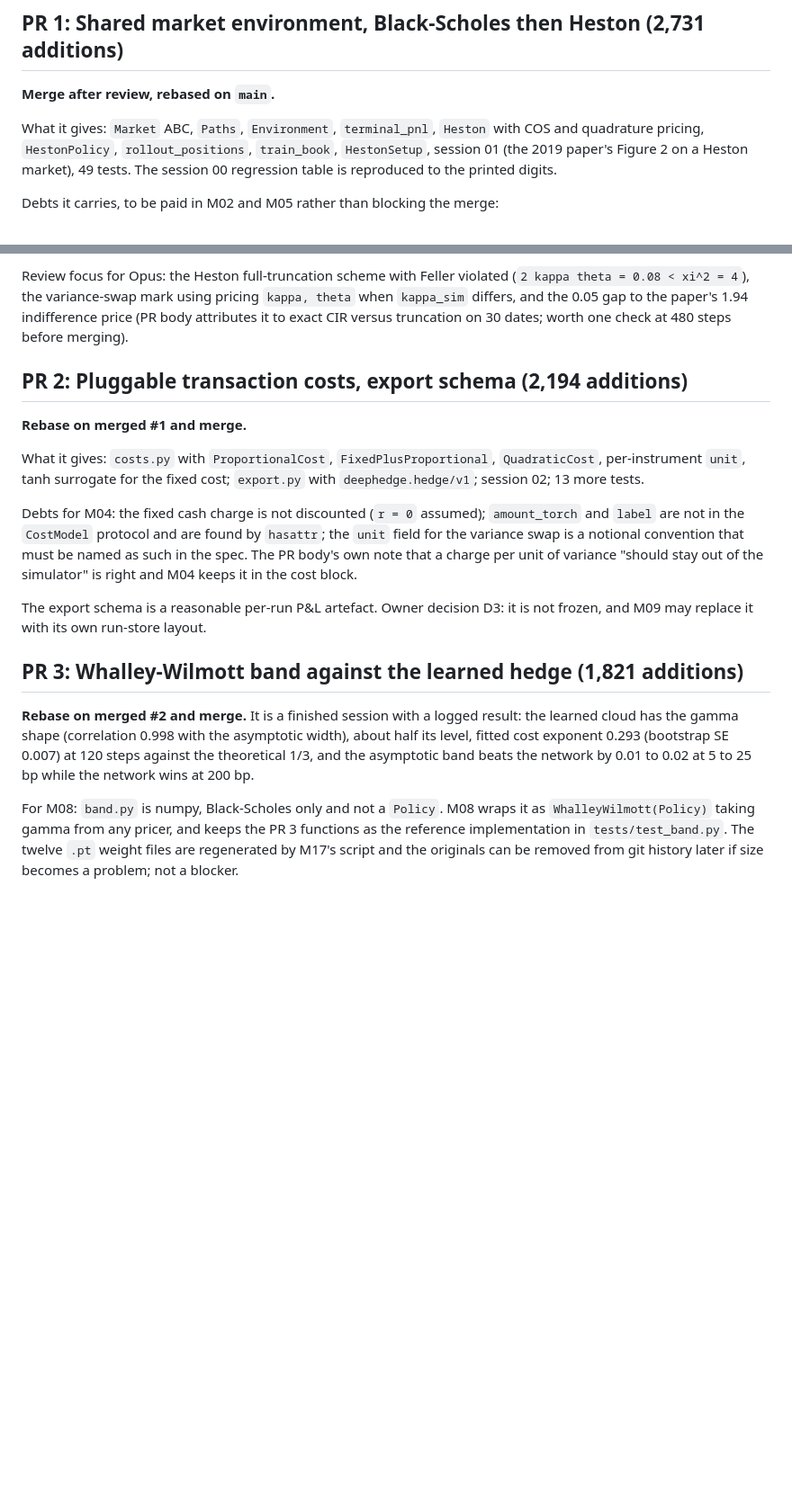
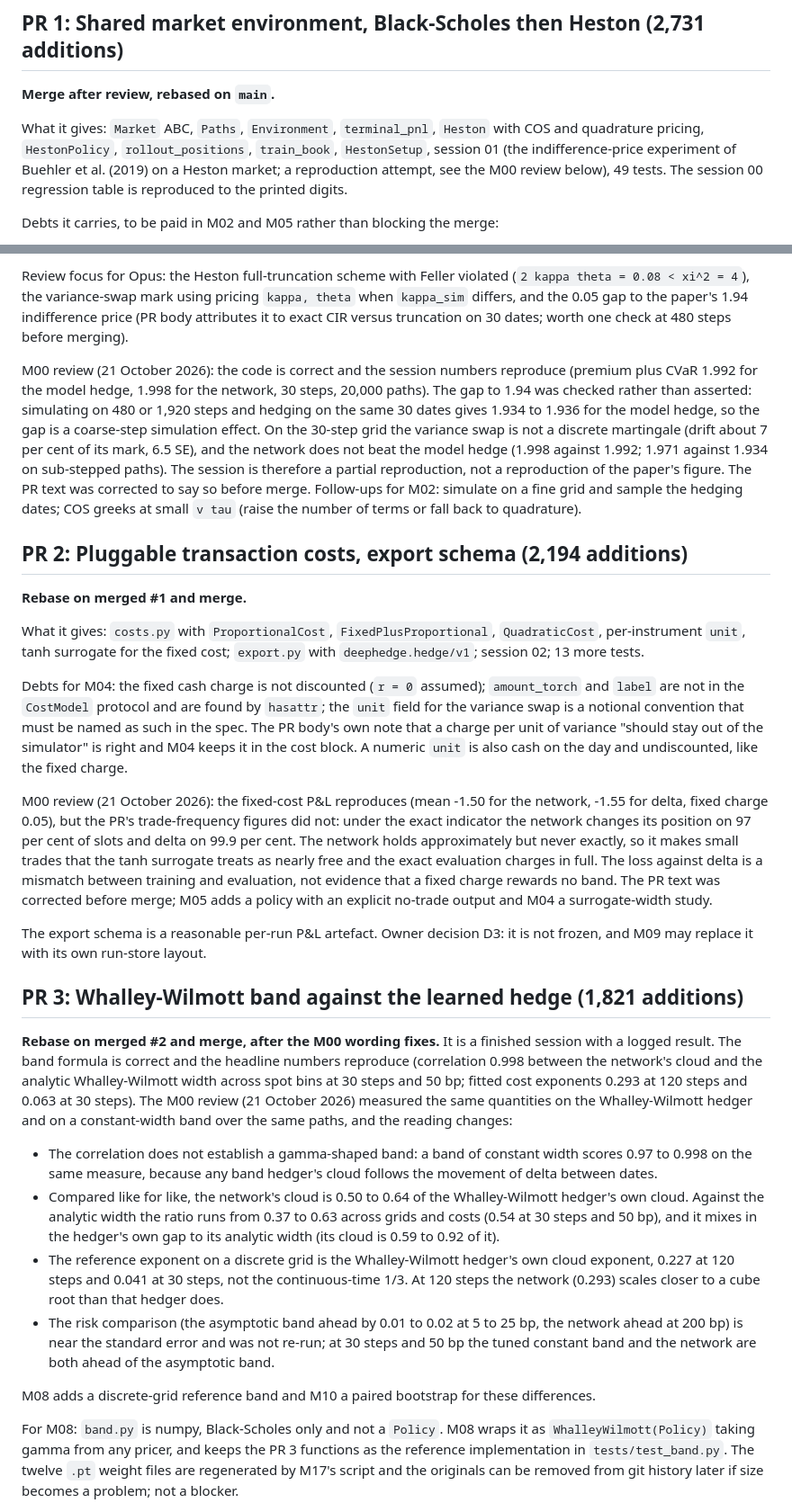
Before and after one commit to coreyjpritchard/deep-hedging, a Markdown page: docs/plan/05-existing-prs.md, 2 parts joined by grey strips. Shown at 90% size. GitHub-like rendering; blank space fills up the shorter version.

Commit message:
plan: correct the PR 1 to 3 readings after the M00 review
Replace the repeated PR 3 reading (correlation 0.998 as evidence of a gamma shape,
about half the width, 1/3 as the exponent reference) with the like-for-like
measurements, record that session 01 is a partial reproduction (gap to 1.94 closes to
1.934 on sub-stepped paths), and record the fixed-cost finding from PR 2. Docs only.

```diff
--- a/docs/plan/05-existing-prs.md
+++ b/docs/plan/05-existing-prs.md
@@ -11,7 +11,8 @@ or edited.
 
 What it gives: `Market` ABC, `Paths`, `Environment`, `terminal_pnl`, `Heston` with COS
 and quadrature pricing, `HestonPolicy`, `rollout_positions`, `train_book`,
-`HestonSetup`, session 01 (the 2019 paper's Figure 2 on a Heston market), 49 tests. The
+`HestonSetup`, session 01 (the indifference-price experiment of Buehler et al. (2019) on
+a Heston market; a reproduction attempt, see the M00 review below), 49 tests. The
 session 00 regression table is reproduced to the printed digits.
 
 Debts it carries, to be paid in M02 and M05 rather than blocking the merge:
@@ -33,6 +34,18 @@ when `kappa_sim` differs, and the 0.05 gap to the paper's 1.94 indifference pric
 body attributes it to exact CIR versus truncation on 30 dates; worth one check at 480
 steps before merging).
 
+M00 review (21 October 2026): the code is correct and the session numbers reproduce
+(premium plus CVaR 1.992 for the model hedge, 1.998 for the network, 30 steps, 20,000
+paths). The gap to 1.94 was checked rather than asserted: simulating on 480 or 1,920 steps
+and hedging on the same 30 dates gives 1.934 to 1.936 for the model hedge, so the gap is a
+coarse-step simulation effect. On the 30-step grid the variance swap is not a discrete
+martingale (drift about 7 per cent of its mark, 6.5 SE), and the network does not beat
+the model hedge (1.998 against 1.992; 1.971 against 1.934 on sub-stepped paths). The
+session is therefore a partial reproduction, not a reproduction of the paper's figure.
+The PR text was corrected to say so before merge. Follow-ups for M02: simulate on a fine
+grid and sample the hedging dates; COS greeks at small `v tau` (raise the number of terms
+or fall back to quadrature).
+
 ## PR 2: Pluggable transaction costs, export schema (2,194 additions)
 
 **Rebase on merged #1 and merge.**
@@ -45,18 +58,46 @@ Debts for M04: the fixed cash charge is not discounted (`r = 0` assumed); `amoun
 and `label` are not in the `CostModel` protocol and are found by `hasattr`; the `unit`
 field for the variance swap is a notional convention that must be named as such in the
 spec. The PR body's own note that a charge per unit of variance "should stay out of the
-simulator" is right and M04 keeps it in the cost block.
+simulator" is right and M04 keeps it in the cost block. A numeric `unit` is also cash on
+the day and undiscounted, like the fixed charge.
+
+M00 review (21 October 2026): the fixed-cost P&L reproduces (mean -1.50 for the network,
+-1.55 for delta, fixed charge 0.05), but the PR's trade-frequency figures did not: under
+the exact indicator the network changes its position on 97 per cent of slots and delta on
+99.9 per cent. The network holds approximately but never exactly, so it makes small
+trades that the tanh surrogate treats as nearly free and the exact evaluation charges in
+full. The loss against delta is a mismatch between training and evaluation, not evidence
+that a fixed charge rewards no band. The PR text was corrected before merge; M05 adds a
+policy with an explicit no-trade output and M04 a surrogate-width study.
 
 The export schema is a reasonable per-run P&L artefact. Owner decision D3: it is not
 frozen, and M09 may replace it with its own run-store layout.
 
 ## PR 3: Whalley-Wilmott band against the learned hedge (1,821 additions)
 
-**Rebase on merged #2 and merge.** It is a finished session with a logged result: the
-learned cloud has the gamma shape (correlation 0.998 with the asymptotic width), about
-half its level, fitted cost exponent 0.293 (bootstrap SE 0.007) at 120 steps against the
-theoretical 1/3, and the asymptotic band beats the network by 0.01 to 0.02 at 5 to 25 bp
-while the network wins at 200 bp.
+**Rebase on merged #2 and merge, after the M00 wording fixes.** It is a finished session
+with a logged result. The band formula is correct and the headline numbers reproduce
+(correlation 0.998 between the network's cloud and the analytic Whalley-Wilmott width
+across spot bins at 30 steps and 50 bp; fitted cost exponents 0.293 at 120 steps and 0.063
+at 30 steps). The M00 review (21 October 2026) measured the same quantities on the
+Whalley-Wilmott hedger and on a constant-width band over the same paths, and the reading
+changes:
+
+- The correlation does not establish a gamma-shaped band: a band of constant width scores
+  0.97 to 0.998 on the same measure, because any band hedger's cloud follows the movement
+  of delta between dates.
+- Compared like for like, the network's cloud is 0.50 to 0.64 of the Whalley-Wilmott
+  hedger's own cloud. Against the analytic width the ratio runs from 0.37 to 0.63 across
+  grids and costs (0.54 at 30 steps and 50 bp), and it mixes in the hedger's own gap to
+  its analytic width (its cloud is 0.59 to 0.92 of it).
+- The reference exponent on a discrete grid is the Whalley-Wilmott hedger's own cloud
+  exponent, 0.227 at 120 steps and 0.041 at 30 steps, not the continuous-time 1/3. At 120
+  steps the network (0.293) scales closer to a cube root than that hedger does.
+- The risk comparison (the asymptotic band ahead by 0.01 to 0.02 at 5 to 25 bp, the
+  network ahead at 200 bp) is near the standard error and was not re-run; at 30 steps and
+  50 bp the tuned constant band and the network are both ahead of the asymptotic band.
+
+M08 adds a discrete-grid reference band and M10 a paired bootstrap for these differences.
 
 For M08: `band.py` is numpy, Black-Scholes only and not a `Policy`. M08 wraps it as
 `WhalleyWilmott(Policy)` taking gamma from any pricer, and keeps the PR 3 functions as the
```
Also changed, not shown: PLAN.md (+3 -3 lines), docs/plan/03-maths.md (+3 -1 lines).
